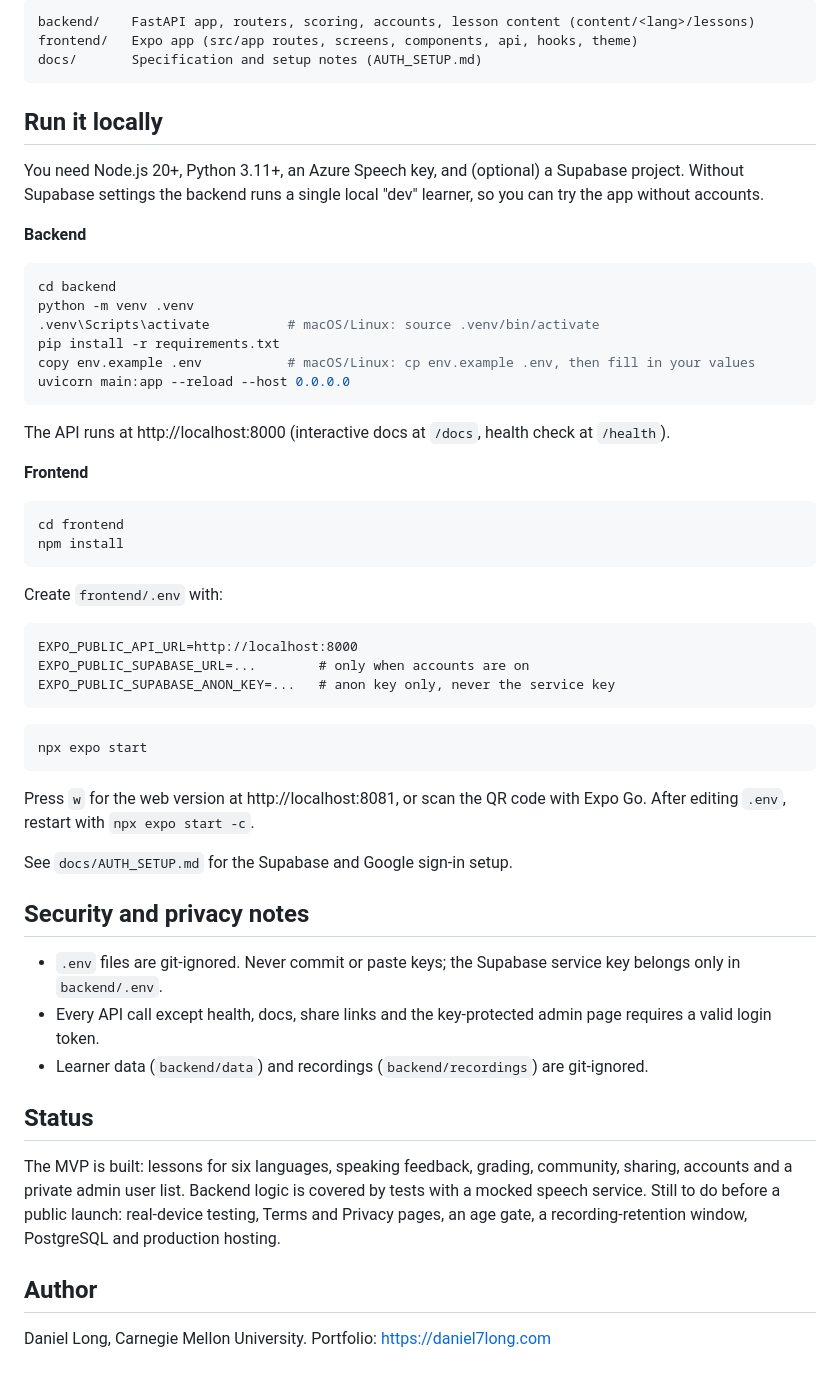
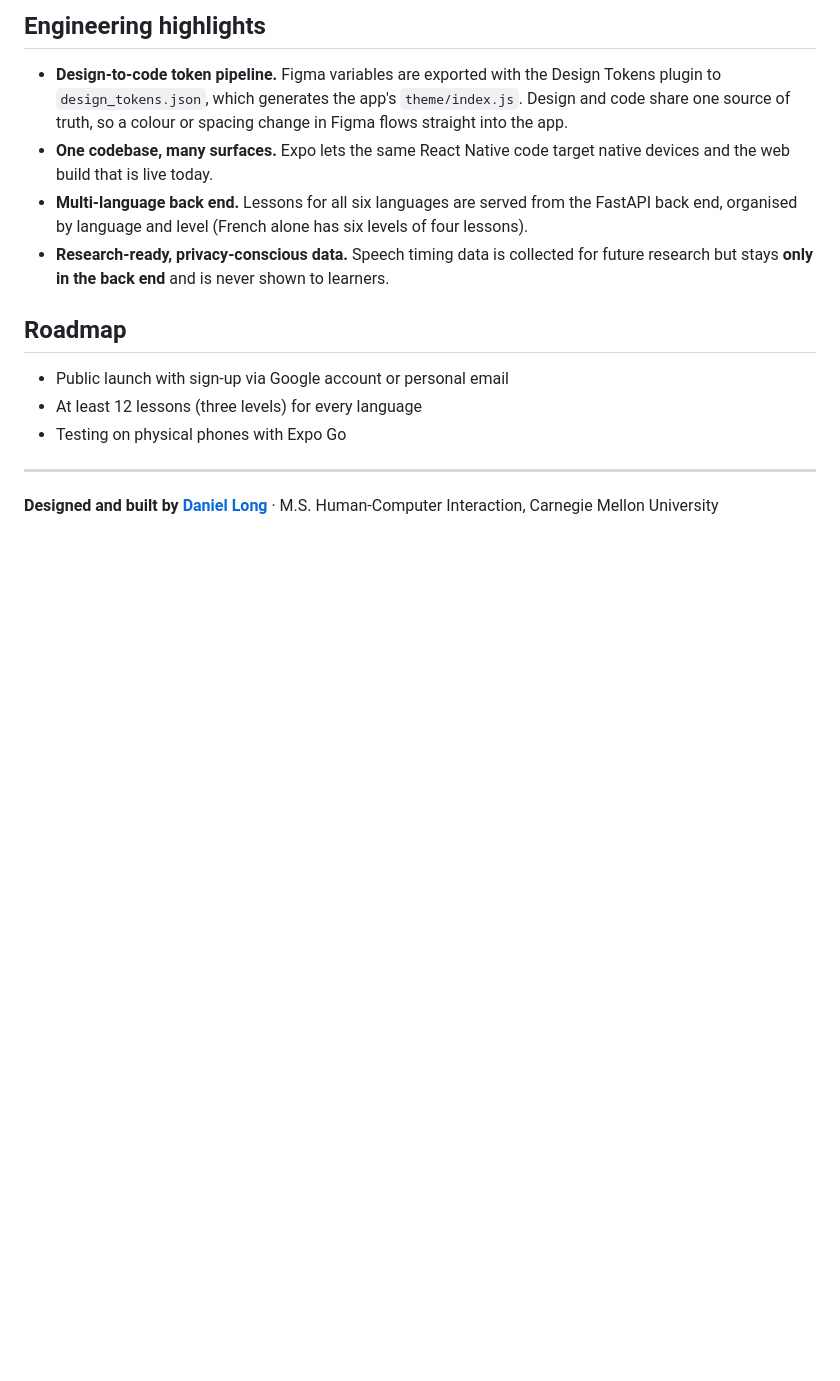
Before and after one commit to daniel7long/langogo, a Markdown page: README.md, the part around one of its changes. GitHub-like rendering; blank space fills up the shorter version.

````diff
--- a/README.md
+++ b/README.md
@@ -35,60 +59,17 @@ Figma-based design system with tokens exported to `frontend/theme/index.js`: war
 
-```
-backend/    FastAPI app, routers, scoring, accounts, lesson content (content/<lang>/lessons)
-frontend/   Expo app (src/app routes, screens, components, api, hooks, theme)
-docs/       Specification and setup notes (AUTH_SETUP.md)
-```
+## Engineering highlights
 
-## Run it locally
+- **Design-to-code token pipeline.** Figma variables are exported with the Design Tokens plugin to `design_tokens.json`, which generates the app's `theme/index.js`. Design and code share one source of truth, so a colour or spacing change in Figma flows straight into the app.
+- **One codebase, many surfaces.** Expo lets the same React Native code target native devices and the web build that is live today.
+- **Multi-language back end.** Lessons for all six languages are served from the FastAPI back end, organised by language and level (French alone has six levels of four lessons).
+- **Research-ready, privacy-conscious data.** Speech timing data is collected for future research but stays **only in the back end** and is never shown to learners.
 
-You need Node.js 20+, Python 3.11+, an Azure Speech key, and (optional) a Supabase project. Without Supabase settings the backend runs a single local "dev" learner, so you can try the app without accounts.
+## Roadmap
 
-**Backend**
+- Public launch with sign-up via Google account or personal email
+- At least 12 lessons (three levels) for every language
+- Testing on physical phones with Expo Go
 
-```bash
-cd backend
-python -m venv .venv
-.venv\Scripts\activate          # macOS/Linux: source .venv/bin/activate
-pip install -r requirements.txt
-copy env.example .env           # macOS/Linux: cp env.example .env, then fill in your values
-uvicorn main:app --reload --host 0.0.0.0
-```
+---
 
-The API runs at http://localhost:8000 (interactive docs at `/docs`, health check at `/health`).
-
-**Frontend**
-
-```bash
-cd frontend
-npm install
-```
-
-Create `frontend/.env` with:
-
-```
-EXPO_PUBLIC_API_URL=http://localhost:8000
-EXPO_PUBLIC_SUPABASE_URL=...        # only when accounts are on
-EXPO_PUBLIC_SUPABASE_ANON_KEY=...   # anon key only, never the service key
-```
-
-```bash
-npx expo start
-```
-
-Press `w` for the web version at http://localhost:8081, or scan the QR code with Expo Go. After editing `.env`, restart with `npx expo start -c`.
-
-See `docs/AUTH_SETUP.md` for the Supabase and Google sign-in setup.
-
-## Security and privacy notes
-
-- `.env` files are git-ignored. Never commit or paste keys; the Supabase service key belongs only in `backend/.env`.
-- Every API call except health, docs, share links and the key-protected admin page requires a valid login token.
-- Learner data (`backend/data`) and recordings (`backend/recordings`) are git-ignored.
-
-## Status
-
-The MVP is built: lessons for six languages, speaking feedback, grading, community, sharing, accounts and a private admin user list. Backend logic is covered by tests with a mocked speech service. Still to do before a public launch: real-device testing, Terms and Privacy pages, an age gate, a recording-retention window, PostgreSQL and production hosting.
-
-## Author
-
-Daniel Long, Carnegie Mellon University. Portfolio: https://daniel7long.com
+**Designed and built by [Daniel Long](https://daniel7long.com)** · M.S. Human-Computer Interaction, Carnegie Mellon University
````
Also changed, not shown: other parts of README.md (+45 -21 lines).
